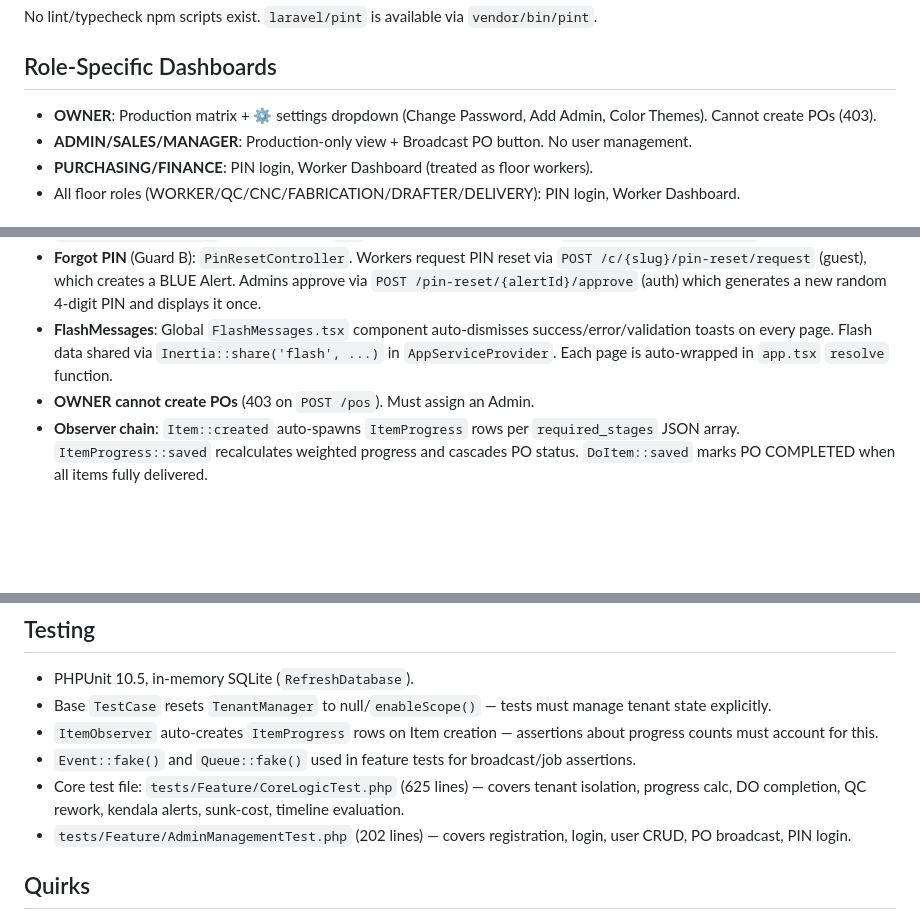
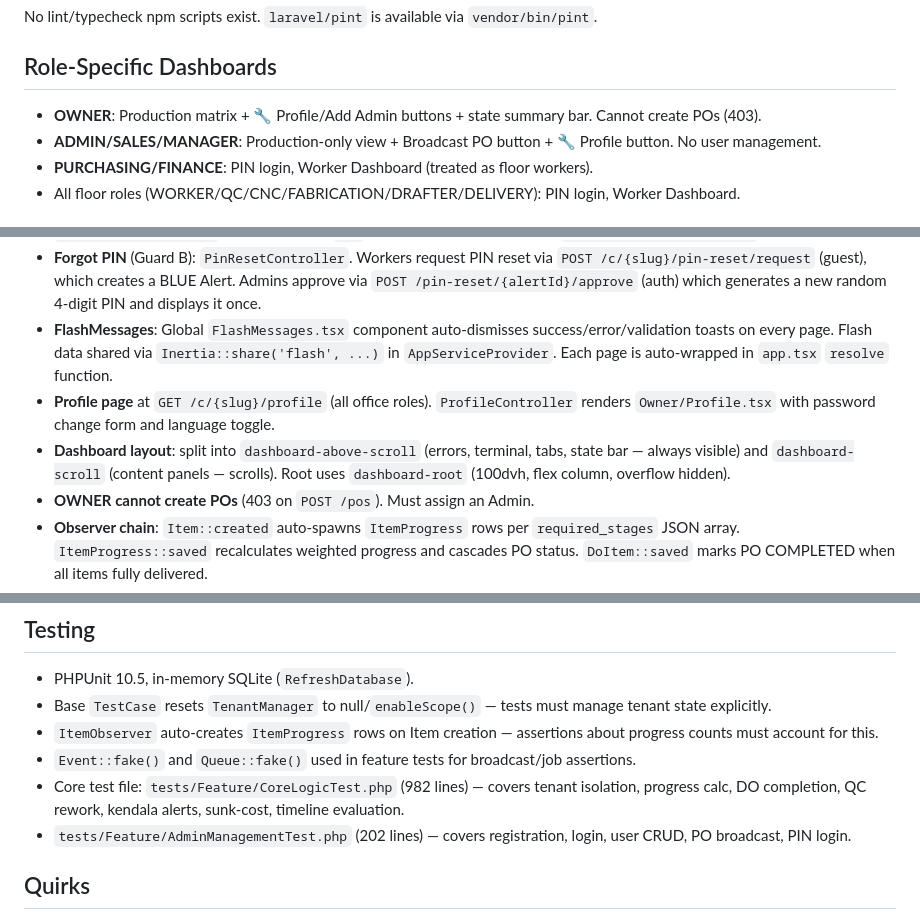
Before and after one commit to titodoni/pogrid.id, a Markdown page: AGENTS.md, 3 parts joined by grey strips. Rendered like a GitHub page; blank space fills up the shorter version.

Commit message:
docs: update AGENTS.md with profile page, dashboard layout, updated test count

```diff
--- a/AGENTS.md
+++ b/AGENTS.md
@@ -19,8 +19,8 @@ No lint/typecheck npm scripts exist. `laravel/pint` is available via `vendor/bin
 
 ## Role-Specific Dashboards
 
-- **OWNER**: Production matrix + ⚙️ settings dropdown (Change Password, Add Admin, Color Themes). Cannot create POs (403).
-- **ADMIN/SALES/MANAGER**: Production-only view + Broadcast PO button. No user management.
+- **OWNER**: Production matrix + 🔧 Profile/Add Admin buttons + state summary bar. Cannot create POs (403).
+- **ADMIN/SALES/MANAGER**: Production-only view + Broadcast PO button + 🔧 Profile button. No user management.
 - **PURCHASING/FINANCE**: PIN login, Worker Dashboard (treated as floor workers).
 - All floor roles (WORKER/QC/CNC/FABRICATION/DRAFTER/DELIVERY): PIN login, Worker Dashboard.
 
@@ -32,6 +32,8 @@ No lint/typecheck npm scripts exist. `laravel/pint` is available via `vendor/bin
 - **Forgot Password** (Guard A): `ForgotPasswordController` uses Laravel `Password::reset()` with custom `ResetPasswordNotification`. Routes: `GET /forgot-password`, `POST /forgot-password`, `GET /reset-password/{token}`, `POST /reset-password`. Mail defaults to `log` driver — reset links appear in `storage/logs/laravel.log` in dev.
 - **Forgot PIN** (Guard B): `PinResetController`. Workers request PIN reset via `POST /c/{slug}/pin-reset/request` (guest), which creates a BLUE Alert. Admins approve via `POST /pin-reset/{alertId}/approve` (auth) which generates a new random 4-digit PIN and displays it once.
 - **FlashMessages**: Global `FlashMessages.tsx` component auto-dismisses success/error/validation toasts on every page. Flash data shared via `Inertia::share('flash', ...)` in `AppServiceProvider`. Each page is auto-wrapped in `app.tsx` `resolve` function.
+- **Profile page** at `GET /c/{slug}/profile` (all office roles). `ProfileController` renders `Owner/Profile.tsx` with password change form and language toggle.
+- **Dashboard layout**: split into `dashboard-above-scroll` (errors, terminal, tabs, state bar — always visible) and `dashboard-scroll` (content panels — scrolls). Root uses `dashboard-root` (100dvh, flex column, overflow hidden).
 - **OWNER cannot create POs** (403 on `POST /pos`). Must assign an Admin.
 - **Observer chain**: `Item::created` auto-spawns `ItemProgress` rows per `required_stages` JSON array. `ItemProgress::saved` recalculates weighted progress and cascades PO status. `DoItem::saved` marks PO COMPLETED when all items fully delivered.
 - **Session, cache, queue** all use database driver (SQLite dev, PostgreSQL prod). No Redis.
@@ -44,7 +46,7 @@ No lint/typecheck npm scripts exist. `laravel/pint` is available via `vendor/bin
 - Base `TestCase` resets `TenantManager` to null/`enableScope()` — tests must manage tenant state explicitly.
 - `ItemObserver` auto-creates `ItemProgress` rows on Item creation — assertions about progress counts must account for this.
 - `Event::fake()` and `Queue::fake()` used in feature tests for broadcast/job assertions.
-- Core test file: `tests/Feature/CoreLogicTest.php` (625 lines) — covers tenant isolation, progress calc, DO completion, QC rework, kendala alerts, sunk-cost, timeline evaluation.
+- Core test file: `tests/Feature/CoreLogicTest.php` (982 lines) — covers tenant isolation, progress calc, DO completion, QC rework, kendala alerts, sunk-cost, timeline evaluation.
 - `tests/Feature/AdminManagementTest.php` (202 lines) — covers registration, login, user CRUD, PO broadcast, PIN login.
 
 ## Quirks
```
